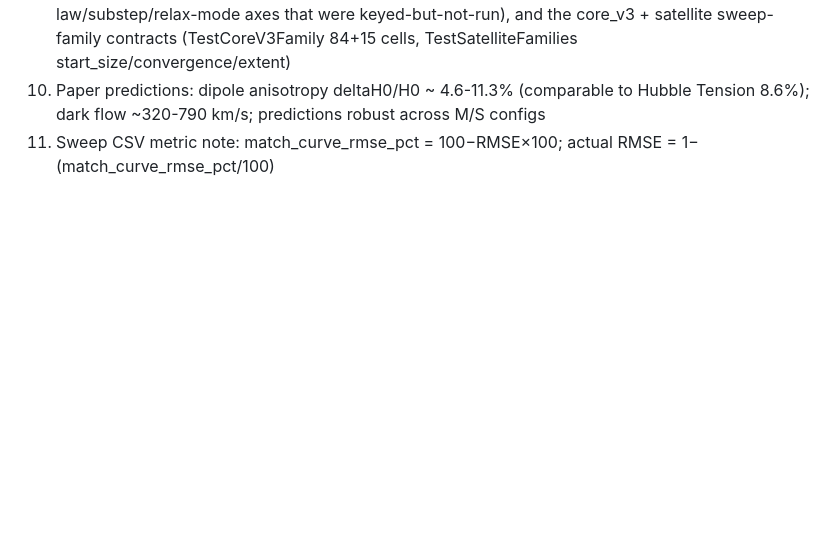
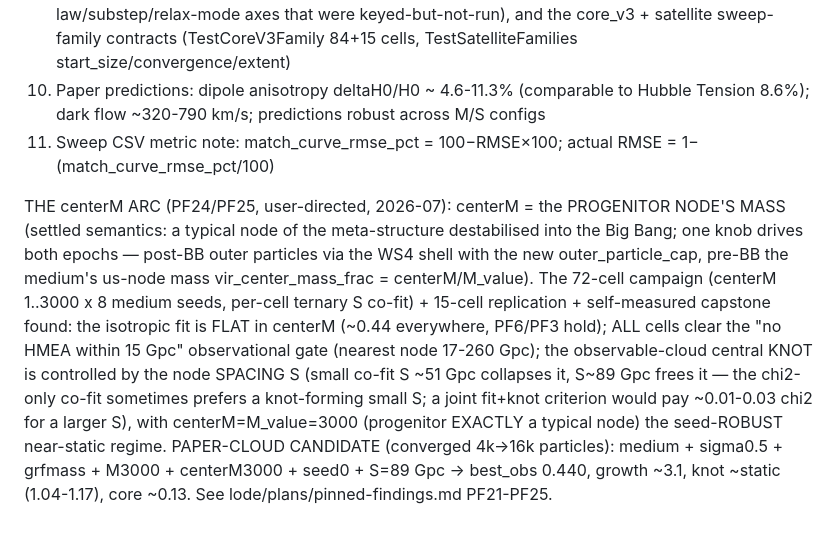
Before and after one commit to MartinGamsby/ProgenitorNodeModelCosmology, a Markdown page: lode/summary.md, the part around the change. Drawn GitHub-style; blank space fills up the shorter version.

```diff
--- a/lode/summary.md
+++ b/lode/summary.md
@@ -40,3 +40,17 @@ Key technical insights:
 9. Validation: 1205 tests passing (+35 subtests) including matter-only never-exceeds-LCDM, Numba verification, reproducibility, center-only virialization criterion + Option A/B comparison, slingshot root-cause + softening/bounded-law/substep taming, start_size_scale shape lever, GRF field stats + sphere support, observer-from-particle, vir_extent node-count coupling, the authoritative figure==CSV chi2 reconciliation, keyed==run sweep-knob threading (incl. the four force-law/substep/relax-mode axes that were keyed-but-not-run), and the core_v3 + satellite sweep-family contracts (TestCoreV3Family 84+15 cells, TestSatelliteFamilies start_size/convergence/extent)
 10. Paper predictions: dipole anisotropy deltaH0/H0 ~ 4.6-11.3% (comparable to Hubble Tension 8.6%); dark flow ~320-790 km/s; predictions robust across M/S configs
 11. Sweep CSV metric note: match_curve_rmse_pct = 100−RMSE×100; actual RMSE = 1−(match_curve_rmse_pct/100)
+
+THE centerM ARC (PF24/PF25, user-directed, 2026-07): centerM = the PROGENITOR NODE'S MASS (settled
+semantics: a typical node of the meta-structure destabilised into the Big Bang; one knob drives
+both epochs — post-BB outer particles via the WS4 shell with the new outer_particle_cap, pre-BB
+the medium's us-node mass vir_center_mass_frac = centerM/M_value). The 72-cell campaign (centerM
+1..3000 x 8 medium seeds, per-cell ternary S co-fit) + 15-cell replication + self-measured capstone
+found: the isotropic fit is FLAT in centerM (~0.44 everywhere, PF6/PF3 hold); ALL cells clear the
+"no HMEA within 15 Gpc" observational gate (nearest node 17-260 Gpc); the observable-cloud central
+KNOT is controlled by the node SPACING S (small co-fit S ~51 Gpc collapses it, S~89 Gpc frees it —
+the chi2-only co-fit sometimes prefers a knot-forming small S; a joint fit+knot criterion would pay
+~0.01-0.03 chi2 for a larger S), with centerM=M_value=3000 (progenitor EXACTLY a typical node) the
+seed-ROBUST near-static regime. PAPER-CLOUD CANDIDATE (converged 4k->16k particles): medium +
+sigma0.5 + grfmass + M3000 + centerM3000 + seed0 + S=89 Gpc -> best_obs 0.440, growth ~3.1, knot
+~static (1.04-1.17), core ~0.13. See lode/plans/pinned-findings.md PF21-PF25.
```
Also changed, not shown: lode/plans/pinned-findings.md (+15 -2 lines).
